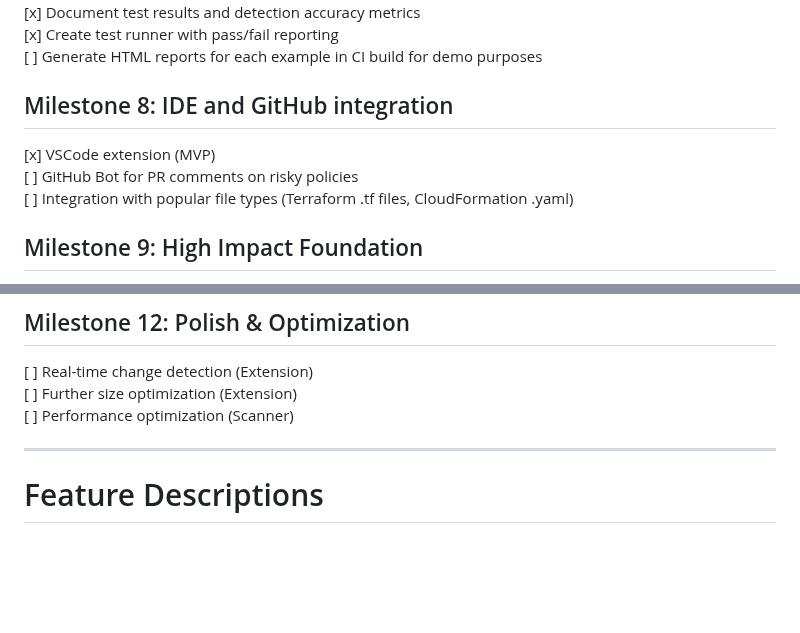
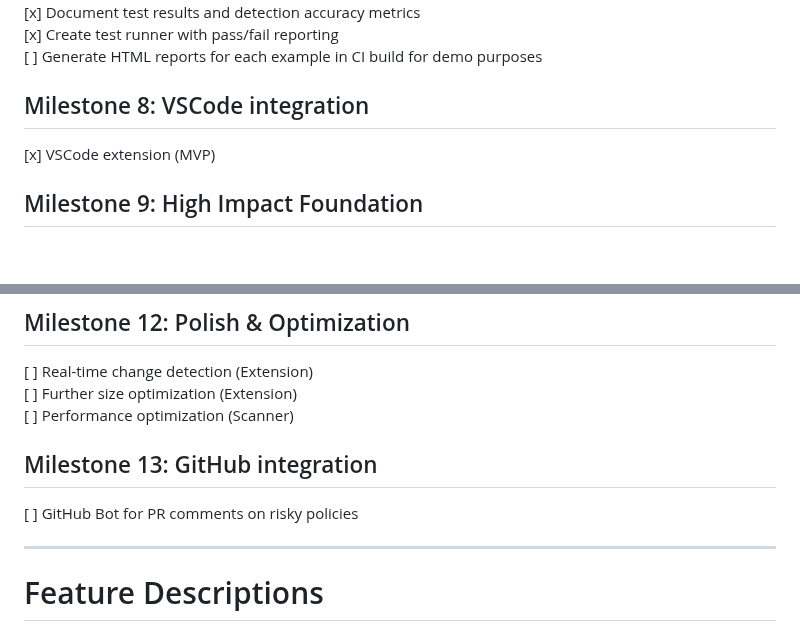
Before and after one commit to msinitcyn/cssm, a Markdown page: roadmap.md, 2 parts joined by grey strips. GitHub-like rendering; blank space fills up the shorter version.

Commit message:
Updated roadmap

```diff
--- a/roadmap.md
+++ b/roadmap.md
@@ -43,10 +43,8 @@
 [x] Create test runner with pass/fail reporting<br>
 [ ] Generate HTML reports for each example in CI build for demo purposes<br>
 
-## Milestone 8: IDE and GitHub integration
+## Milestone 8: VSCode integration
 [x] VSCode extension (MVP)<br>
-[ ] GitHub Bot for PR comments on risky policies<br>
-[ ] Integration with popular file types (Terraform .tf files, CloudFormation .yaml)<br>
 
 ## Milestone 9: High Impact Foundation
 [ ] CloudFormation support (Scanner)<br>
@@ -67,6 +65,9 @@
 [ ] Real-time change detection (Extension)<br>
 [ ] Further size optimization (Extension)<br>
 [ ] Performance optimization (Scanner)<br>
+
+## Milestone 13: GitHub integration
+[ ] GitHub Bot for PR comments on risky policies<br>
 
 ---
 
```
